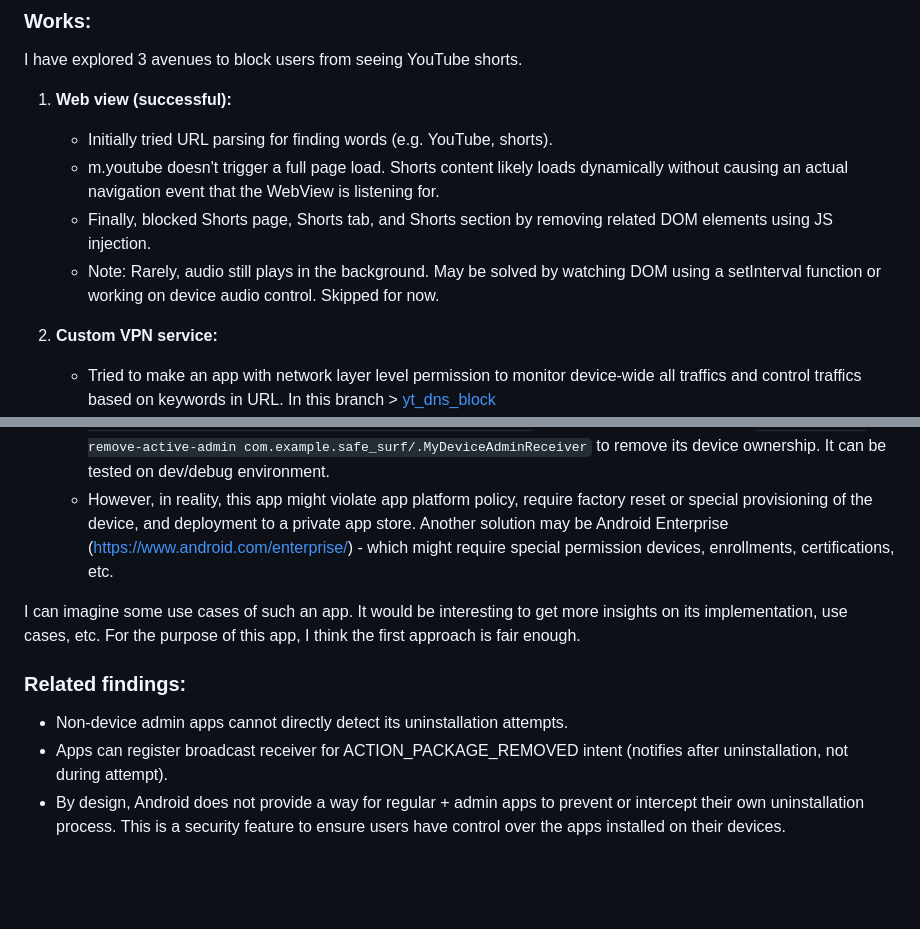
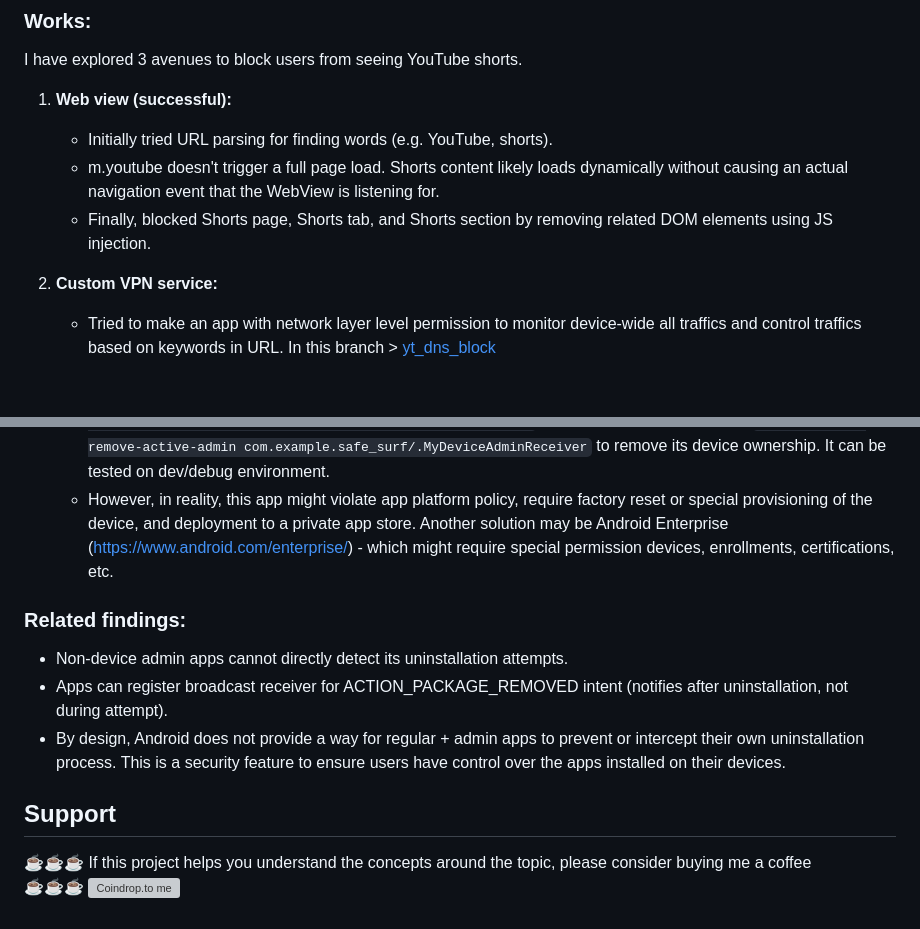
Before and after one commit to MehediEhteshum/safe_surf, a Markdown page: README.md, 2 parts joined by grey strips. Drawn GitHub-style; blank space fills up the shorter version; grey boxes are pictures that could not be loaded.

```diff
--- a/README.md
+++ b/README.md
@@ -9,7 +9,6 @@ I have explored 3 avenues to block users from seeing YouTube shorts.
    - Initially tried URL parsing for finding words (e.g. YouTube, shorts).
    - m.youtube doesn't trigger a full page load. Shorts content likely loads dynamically without causing an actual navigation event that the WebView is listening for.
    - Finally, blocked Shorts page, Shorts tab, and Shorts section by removing related DOM elements using JS injection.
-   - Note: Rarely, audio still plays in the background. May be solved by watching DOM using a setInterval function or working on device audio control. Skipped for now.
 
 2. **Custom VPN service:**
    - Tried to make an app with network layer level permission to monitor device-wide all traffics and control traffics based on keywords in URL. In this branch > [yt_dns_block](https://github.com/MehediEhteshum/safe_surf/tree/yt_dns_block)
@@ -57,10 +56,14 @@ Explored 4 avenues to block users from uninstalling the app.
    - For test purpose, I made the app as a device owner app in the dev environment via adb commands. This makes the app completely uninstallable and with elevated privileges (as expected). ADB commands: `adb shell dpm set-device-owner com.example.safe_surf/.MyDeviceAdminReceiver` to set it as device owner, and `adb shell dpm remove-active-admin com.example.safe_surf/.MyDeviceAdminReceiver` to remove its device ownership. It can be tested on dev/debug environment.
    - However, in reality, this app might violate app platform policy, require factory reset or special provisioning of the device, and deployment to a private app store. Another solution may be Android Enterprise (https://www.android.com/enterprise/) - which might require special permission devices, enrollments, certifications, etc.
 
-I can imagine some use cases of such an app. It would be interesting to get more insights on its implementation, use cases, etc.
-For the purpose of this app, I think the first approach is fair enough.
-
 ### Related findings:
 - Non-device admin apps cannot directly detect its uninstallation attempts.
 - Apps can register broadcast receiver for ACTION_PACKAGE_REMOVED intent (notifies after uninstallation, not during attempt).
 - By design, Android does not provide a way for regular + admin apps to prevent or intercept their own uninstallation process. This is a security feature to ensure users have control over the apps installed on their devices.
+
+<h2>Support</h2>
+
+☕☕☕ If this project helps you understand the concepts around the topic, please consider buying me a coffee
+<br>
+☕☕☕
+<a href="https://coindrop.to/mehedi_ehteshum" target="_blank"><img src="https://coindrop.to/embed-button.png" style="border-radius: 10px; height: 57px !important;width: 229px !important;" alt="Coindrop.to me"></img></a>
```
